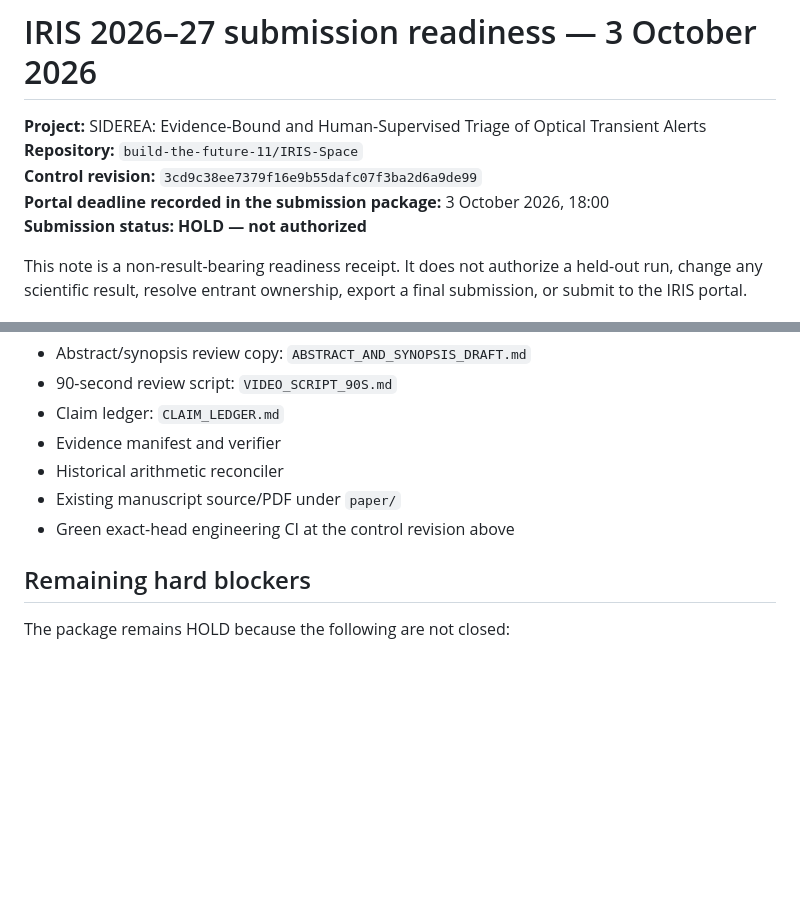
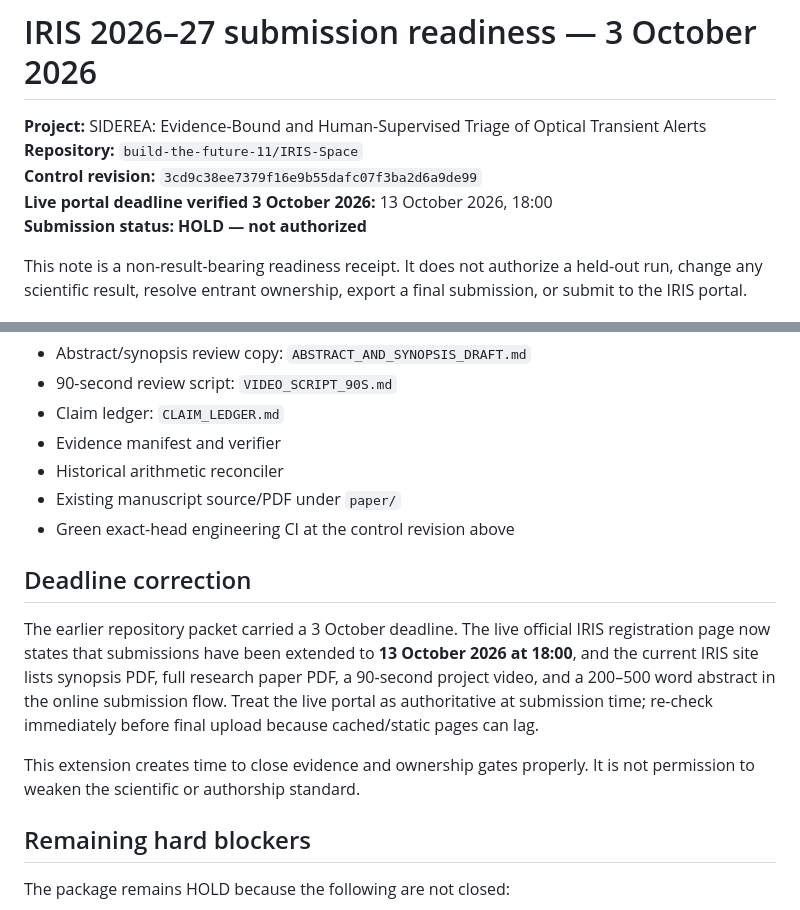
Before and after one commit to build-the-future-11/IRIS-Space, a Markdown page: submission/iris-2026-27/STATUS_2026-10-03.md, 2 parts joined by grey strips. Rendered like a GitHub page; blank space fills up the shorter version.

Commit message:
docs: update IRIS live deadline to Oct 13

```diff
--- a/submission/iris-2026-27/STATUS_2026-10-03.md
+++ b/submission/iris-2026-27/STATUS_2026-10-03.md
@@ -3,7 +3,7 @@
 **Project:** SIDEREA: Evidence-Bound and Human-Supervised Triage of Optical Transient Alerts
 **Repository:** `build-the-future-11/IRIS-Space`
 **Control revision:** `3cd9c38ee7379f16e9b55dafc07f3ba2d6a9de99`
-**Portal deadline recorded in the submission package:** 3 October 2026, 18:00
+**Live portal deadline verified 3 October 2026:** 13 October 2026, 18:00
 **Submission status:** **HOLD — not authorized**
 
 This note is a non-result-bearing readiness receipt. It does not authorize a held-out run,
@@ -40,6 +40,12 @@ failures and must not be used to describe the present engineering state.
 - Historical arithmetic reconciler
 - Existing manuscript source/PDF under `paper/`
 - Green exact-head engineering CI at the control revision above
+
+## Deadline correction
+
+The earlier repository packet carried a 3 October deadline. The live official IRIS registration page now states that submissions have been extended to **13 October 2026 at 18:00**, and the current IRIS site lists synopsis PDF, full research paper PDF, a 90-second project video, and a 200–500 word abstract in the online submission flow. Treat the live portal as authoritative at submission time; re-check immediately before final upload because cached/static pages can lag.
+
+This extension creates time to close evidence and ownership gates properly. It is not permission to weaken the scientific or authorship standard.
 
 ## Remaining hard blockers
 
```
